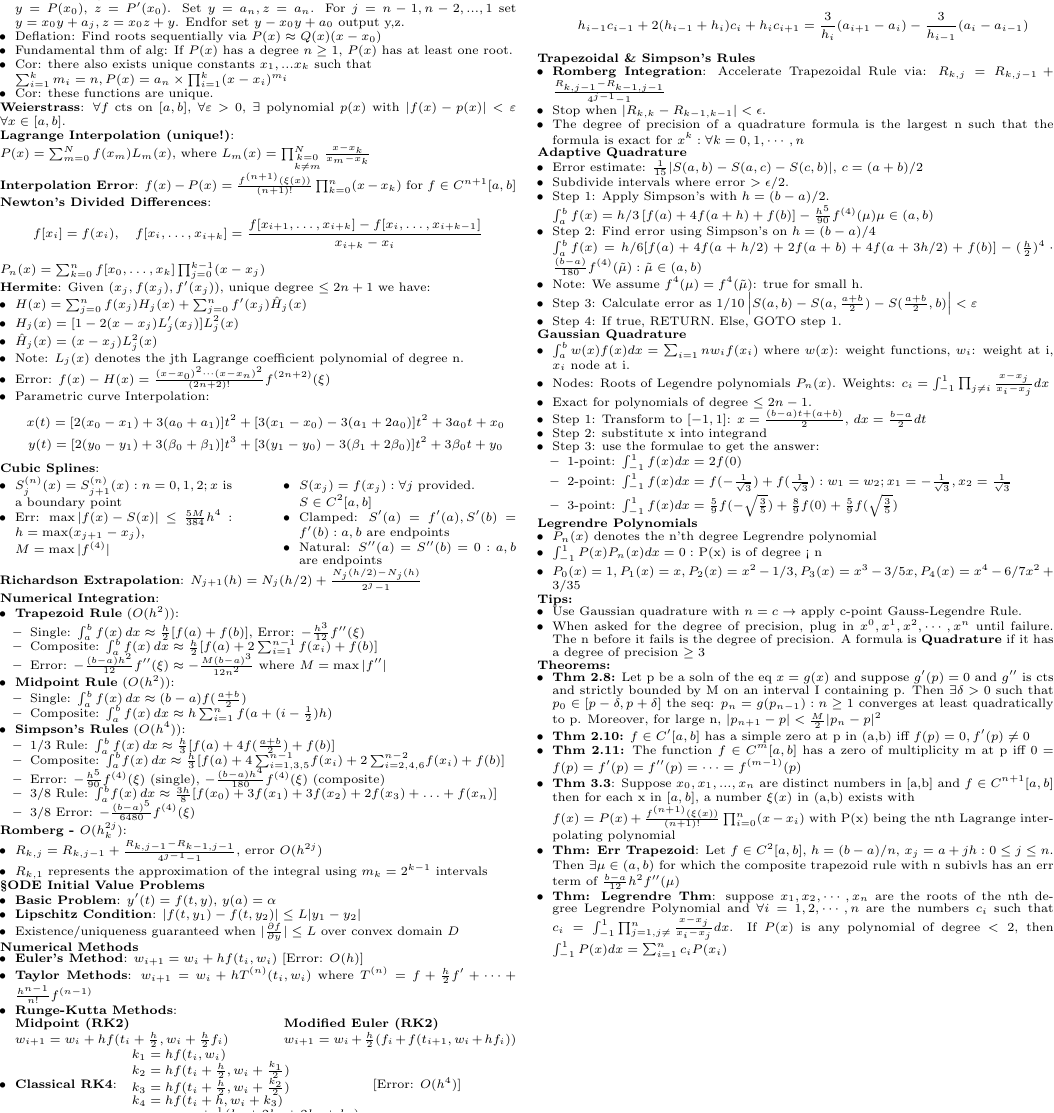
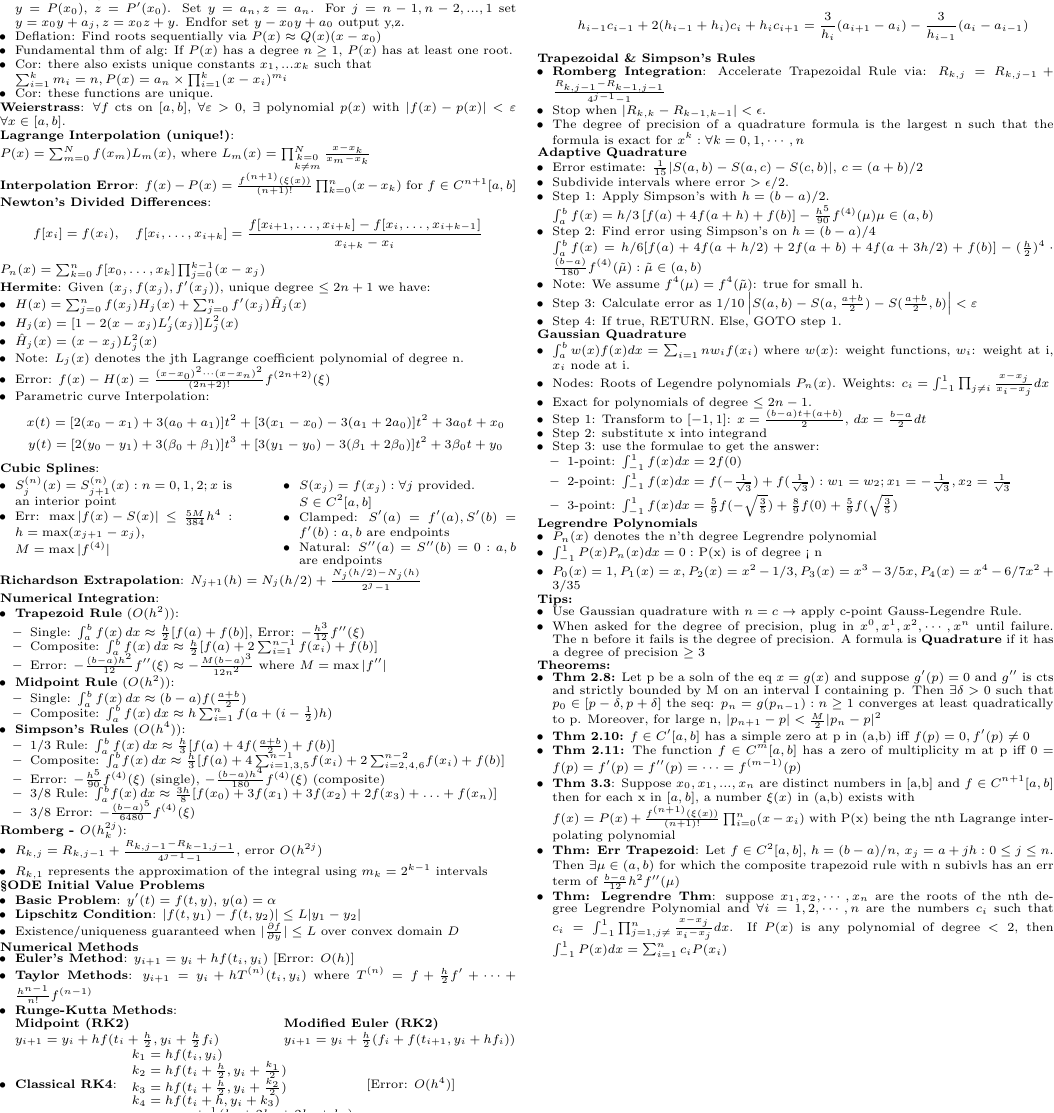
Before and after one commit to Likima/final, a LaTeX document (FinalCS.tex): part of page 2 of 2, cut so that both start at the same text. Compiled offline with pdfLaTeX.

Commit message:
clarified iterative methods terminology

```diff
--- a/FinalCS.tex
+++ b/FinalCS.tex
@@ -361,7 +361,7 @@ $P_n(x) = \sum_{k=0}^n f[x_0,\dots,x_k] \prod_{j=0}^{k-1} (x-x_j)$
   \textbf{Cubic Splines}:\\
   \begin{minipage}[t]{0.45\textwidth}
     \begin{itemize}
-      \item{$S_j^{(n)}(x)=S_{j+1}^{(n)}(x): n=0,1,2; x$ is a boundary point }
+      \item{$S_j^{(n)}(x)=S_{j+1}^{(n)}(x): n=0,1,2; x$ is an interior point }
       \item{Err: $\max{|f(x)-S(x)|}\le \frac{5M}{384}h^4:h=\max(x_{j+1}-x_j),$\\$M=\max|f^{(4)}|$}
     \end{itemize}
   \end{minipage}
@@ -416,27 +416,27 @@ $P_n(x) = \sum_{k=0}^n f[x_0,\dots,x_k] \prod_{j=0}^{k-1} (x-x_j)$
 
 \textbf{Numerical Methods}
 \begin{itemize}
-\item \textbf{Euler's Method}: $w_{i+1} = w_i + hf(t_i,w_i)$ [Error: $O(h)$]
-\item \textbf{Taylor Methods}: $w_{i+1} = w_i + hT^{(n)}(t_i,w_i)$ where
+\item \textbf{Euler's Method}: $y_{i+1} = y_i + hf(t_i,y_i)$ [Error: $O(h)$]
+\item \textbf{Taylor Methods}: $y_{i+1} = y_i + hT^{(n)}(t_i,y_i)$ where
 $T^{(n)} = f + \frac{h}{2}f' + \cdots + \frac{h^{n-1}}{n!}f^{(n-1)}$
 \item \textbf{Runge-Kutta Methods}:\\
 \begin{minipage}[t]{0.45\textwidth}
     \textbf{Midpoint (RK2)}\\
-    $w_{i+1} = w_i + hf(t_i+\frac{h}{2}, w_i+\frac{h}{2}f_i)$
+    $y_{i+1} = y_i + hf(t_i+\frac{h}{2}, y_i+\frac{h}{2}f_i)$
 \end{minipage}
 \hfill
 \begin{minipage}[t]{0.45\textwidth}
     \textbf{Modified Euler (RK2)}\\
-    $w_{i+1} = w_i + \frac{h}{2}(f_i + f(t_{i+1},w_i+hf_i))$
+    $y_{i+1} = y_i + \frac{h}{2}(f_i + f(t_{i+1},y_i+hf_i))$
 \end{minipage}
 
 \item \textbf{Classical RK4}:
 $\begin{array}{l}
-k_1 = hf(t_i,w_i) \\
-k_2 = hf(t_i+\frac{h}{2},w_i+\frac{k_1}{2}) \\
-k_3 = hf(t_i+\frac{h}{2},w_i+\frac{k_2}{2}) \\
-k_4 = hf(t_i+h,w_i+k_3) \\
-w_{i+1} = w_i + \frac{1}{6}(k_1 + 2k_2 + 2k_3 + k_4)
+k_1 = hf(t_i,y_i) \\
+k_2 = hf(t_i+\frac{h}{2},y_i+\frac{k_1}{2}) \\
+k_3 = hf(t_i+\frac{h}{2},y_i+\frac{k_2}{2}) \\
+k_4 = hf(t_i+h,y_i+k_3) \\
+y_{i+1} = y_i + \frac{1}{6}(k_1 + 2k_2 + 2k_3 + k_4)
 \end{array}$
 [Error: $O(h^4)$]
 \end{itemize}
```
Also changed, not shown: FinalCS.pdf, 3 other files.
